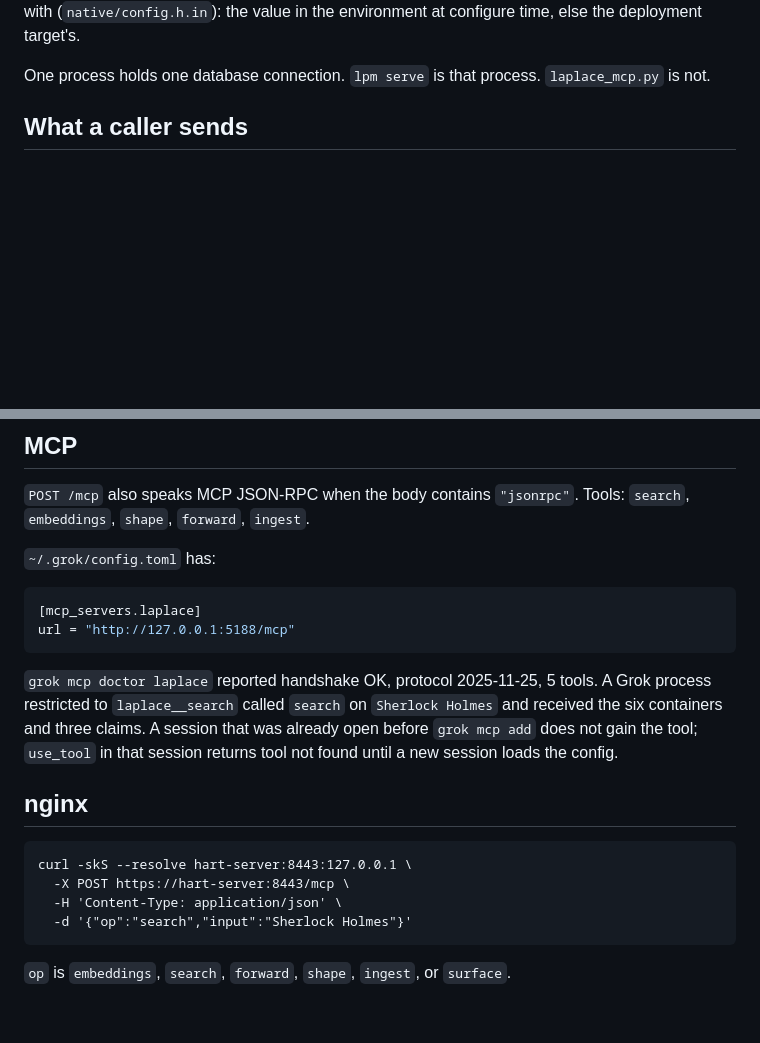
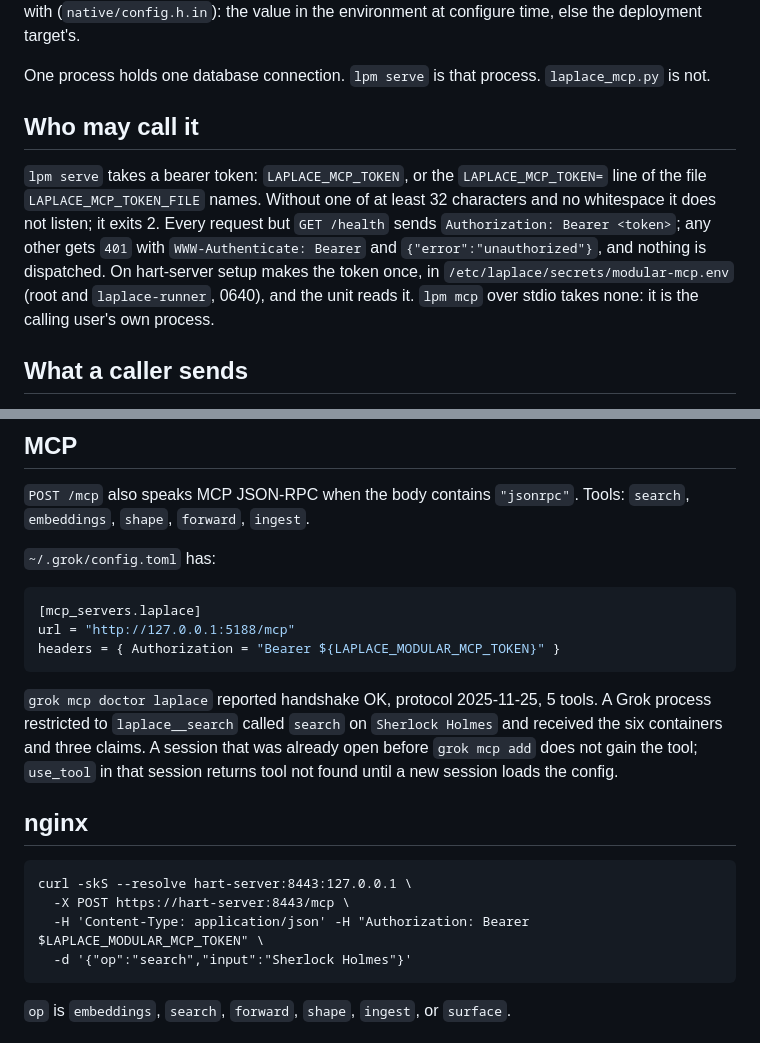
Before and after one commit to SaltyPatron/Laplace-MCP, a Markdown page: docs/API.md, 2 parts joined by grey strips. GitHub-like rendering; blank space fills up the shorter version.

Commit message:
API.md: the bearer token

````diff
--- a/docs/API.md
+++ b/docs/API.md
@@ -18,6 +18,10 @@ Nothing about the machine is compiled in but a default. The process reads, from
 It is built as the engine is (`CMakeLists.txt`): Laplace-Native as part of it, with icx under the floating-point contract and laplace-math, and the engine's reader (`read.c`, `pg.c`) from `LAPLACE_ENGINE_SRC` (the engine's `src` beside this repository). The defaults in the table are what the build was configured with (`native/config.h.in`): the value in the environment at configure time, else the deployment target's.
 
 One process holds one database connection. `lpm serve` is that process. `laplace_mcp.py` is not.
+
+## Who may call it
+
+`lpm serve` takes a bearer token: `LAPLACE_MCP_TOKEN`, or the `LAPLACE_MCP_TOKEN=` line of the file `LAPLACE_MCP_TOKEN_FILE` names. Without one of at least 32 characters and no whitespace it does not listen; it exits 2. Every request but `GET /health` sends `Authorization: Bearer <token>`; any other gets `401` with `WWW-Authenticate: Bearer` and `{"error":"unauthorized"}`, and nothing is dispatched. On hart-server setup makes the token once, in `/etc/laplace/secrets/modular-mcp.env` (root and `laplace-runner`, 0640), and the unit reads it. `lpm mcp` over stdio takes none: it is the calling user's own process.
 
 ## What a caller sends
 
@@ -106,6 +110,7 @@ Specified past these routes, and not built as their own endpoints: translate, de
 ```toml
 [mcp_servers.laplace]
 url = "http://127.0.0.1:5188/mcp"
+headers = { Authorization = "Bearer ${LAPLACE_MODULAR_MCP_TOKEN}" }
 ```
 
 `grok mcp doctor laplace` reported handshake OK, protocol 2025-11-25, 5 tools. A Grok process restricted to `laplace__search` called `search` on `Sherlock Holmes` and received the six containers and three claims. A session that was already open before `grok mcp add` does not gain the tool; `use_tool` in that session returns tool not found until a new session loads the config.
@@ -115,7 +120,7 @@ url = "http://127.0.0.1:5188/mcp"
 ```
 curl -skS --resolve hart-server:8443:127.0.0.1 \
   -X POST https://hart-server:8443/mcp \
-  -H 'Content-Type: application/json' \
+  -H 'Content-Type: application/json' -H "Authorization: Bearer $LAPLACE_MODULAR_MCP_TOKEN" \
   -d '{"op":"search","input":"Sherlock Holmes"}'
 ```
 
````
